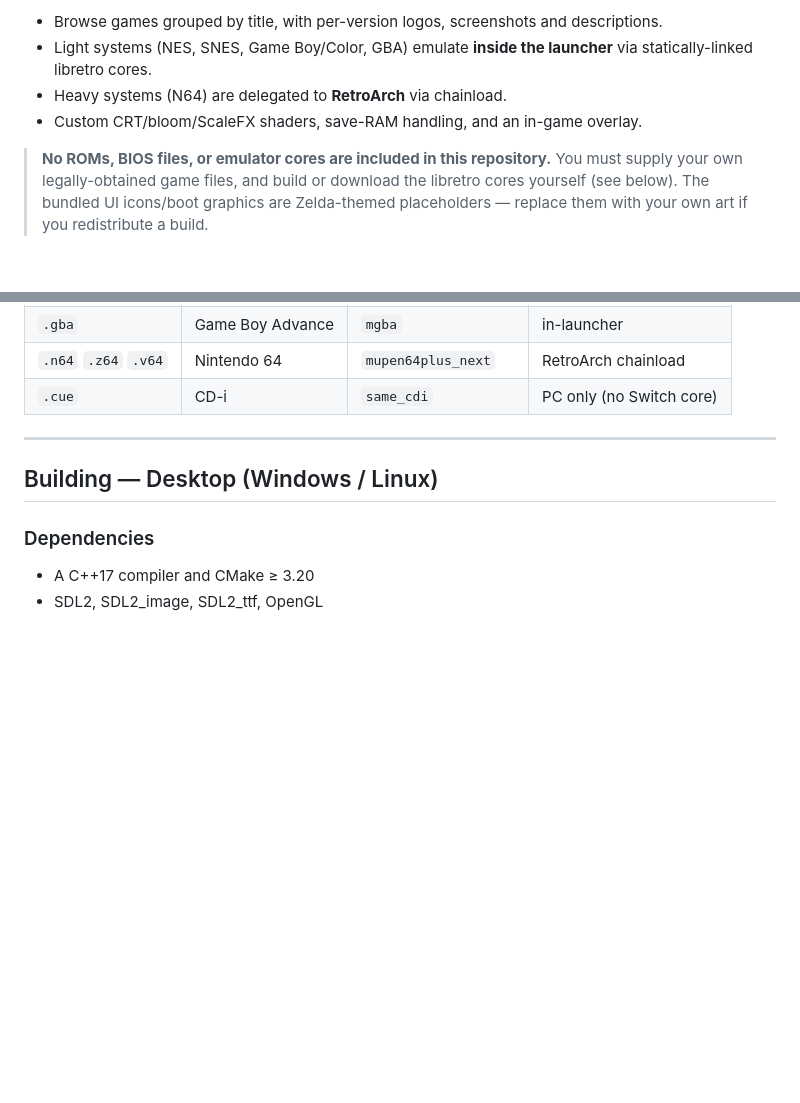
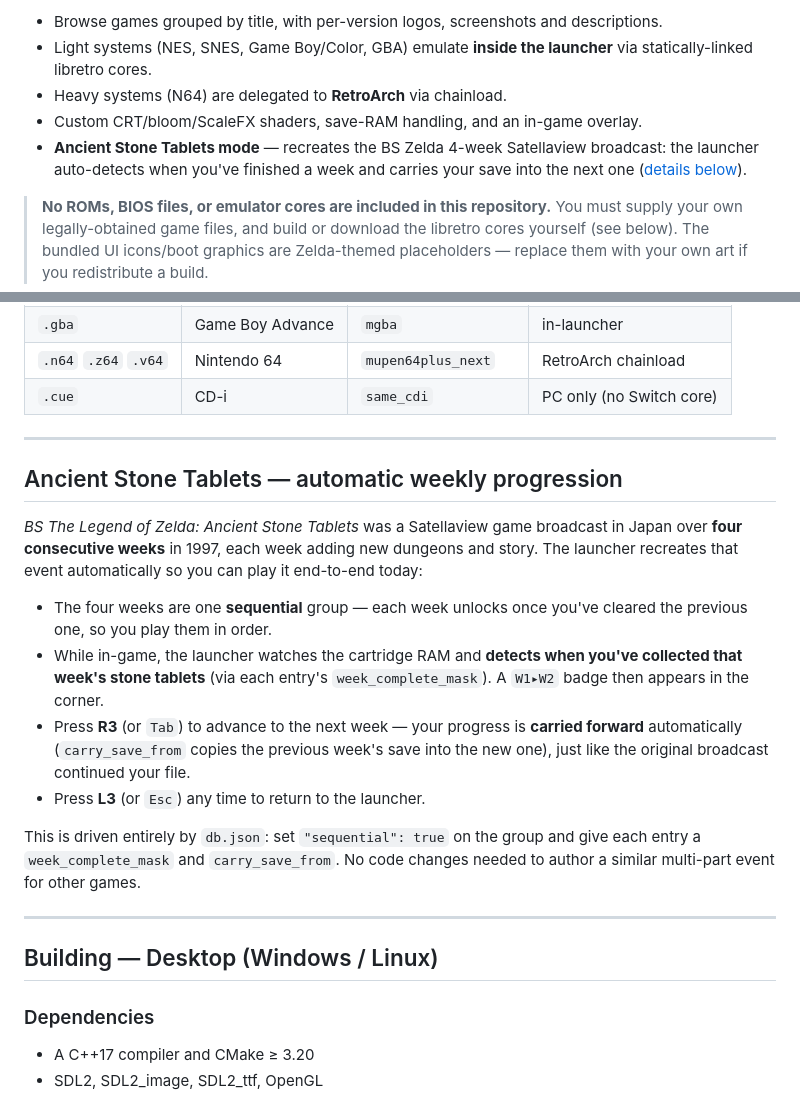
Before and after one commit to IgnacioLeivaP/Emerald-launcher, a Markdown page: README.md, 2 parts joined by grey strips. Rendered like a GitHub page; blank space fills up the shorter version.

Commit message:
README: document Ancient Stone Tablets automatic weekly progression
Co-Authored-By: Claude Opus 4.8 <noreply@anthropic.com>

```diff
--- a/README.md
+++ b/README.md
@@ -10,6 +10,9 @@ source tree.
   statically-linked libretro cores.
 - Heavy systems (N64) are delegated to **RetroArch** via chainload.
 - Custom CRT/bloom/ScaleFX shaders, save-RAM handling, and an in-game overlay.
+- **Ancient Stone Tablets mode** — recreates the BS Zelda 4-week Satellaview broadcast:
+  the launcher auto-detects when you've finished a week and carries your save into the
+  next one ([details below](#ancient-stone-tablets--automatic-weekly-progression)).
 
 > **No ROMs, BIOS files, or emulator cores are included in this repository.** You must
 > supply your own legally-obtained game files, and build or download the libretro cores
@@ -79,6 +82,28 @@ Supported extensions and their cores (from `db.json`):
 | `.gba`         | Game Boy Advance  | `mgba`                                 | in-launcher          |
 | `.n64` `.z64` `.v64` | Nintendo 64 | `mupen64plus_next`                     | RetroArch chainload  |
 | `.cue`         | CD-i              | `same_cdi`                             | PC only (no Switch core) |
+
+---
+
+## Ancient Stone Tablets — automatic weekly progression
+
+*BS The Legend of Zelda: Ancient Stone Tablets* was a Satellaview game broadcast in Japan
+over **four consecutive weeks** in 1997, each week adding new dungeons and story. The
+launcher recreates that event automatically so you can play it end-to-end today:
+
+- The four weeks are one **sequential** group — each week unlocks once you've cleared the
+  previous one, so you play them in order.
+- While in-game, the launcher watches the cartridge RAM and **detects when you've collected
+  that week's stone tablets** (via each entry's `week_complete_mask`). A `W1▸W2` badge then
+  appears in the corner.
+- Press **R3** (or `Tab`) to advance to the next week — your progress is **carried forward**
+  automatically (`carry_save_from` copies the previous week's save into the new one), just
+  like the original broadcast continued your file.
+- Press **L3** (or `Esc`) any time to return to the launcher.
+
+This is driven entirely by `db.json`: set `"sequential": true` on the group and give each
+entry a `week_complete_mask` and `carry_save_from`. No code changes needed to author a
+similar multi-part event for other games.
 
 ---
 
```
